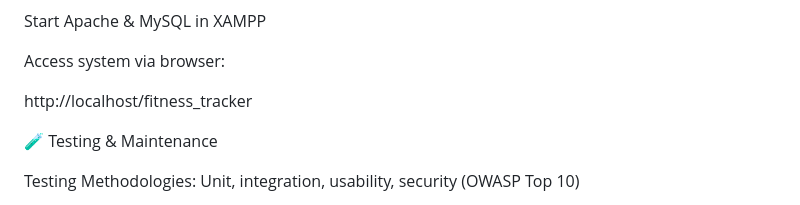
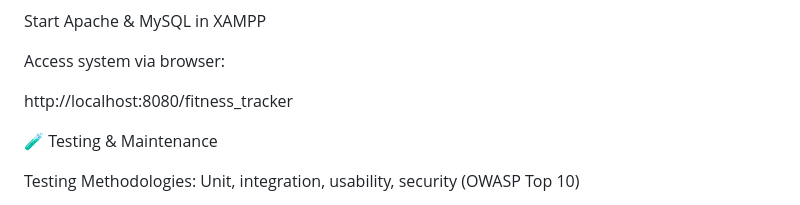
Before and after one commit to d-navanith/fitness_tracker, a Markdown page: README.md, the part around the change. GitHub-like rendering.

```diff
--- a/README.md
+++ b/README.md
@@ -93,7 +93,7 @@ Start Apache & MySQL in XAMPP
 
 Access system via browser:
 
-http://localhost/fitness_tracker
+http://localhost:8080/fitness_tracker
 
 🧪 Testing & Maintenance
 
```
